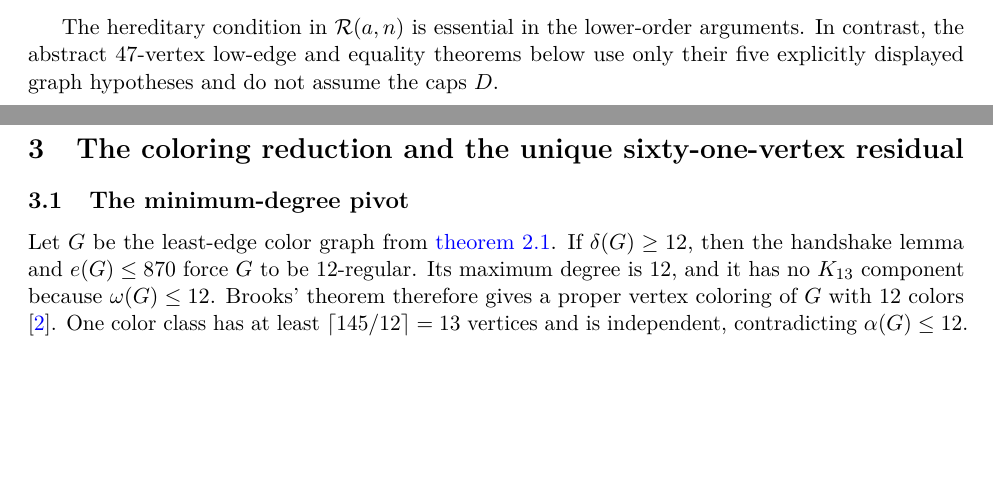
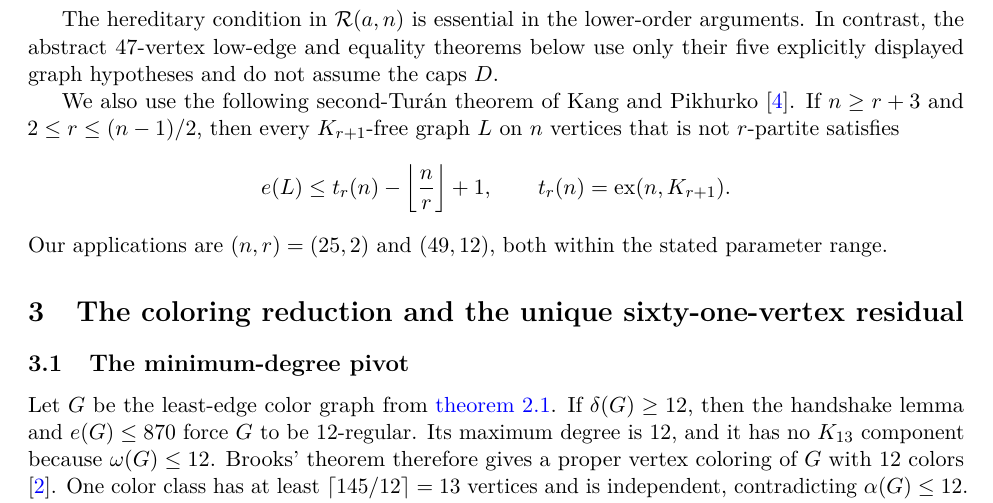
Before and after one commit to Icarus-K-Laplace/EG617-r12-proof, a LaTeX paper (PAPER/main.tex, which reads PAPER/sections/02-setup.tex): two parts of pages 4 and 5 of 31 before the commit and part of page 5 of 31 after it, the two joined at a grey line, cut so that both start at the same text, the shorter picture padded with empty space. Compiled offline with pdfLaTeX.

Commit message:
State the exact second-Turan theorem used in the proof

```diff
--- a/PAPER/sections/02-setup.tex
+++ b/PAPER/sections/02-setup.tex
@@ -52,4 +52,12 @@ e(J[U])\leq D(|U|)\quad\text{for every }U\subseteq V(J).
 The class is hereditary under induced subgraphs.
 \end{definition}
 
+
 The hereditary condition in $\mathcal R(a,n)$ is essential in the lower-order arguments. In contrast, the abstract $47$-vertex low-edge and equality theorems below use only their five explicitly displayed graph hypotheses and do not assume the caps $D$.
+
+We also use the following second-Tur\'an theorem of Kang and Pikhurko \cite{KangPikhurko2005}. If $n\geq r+3$ and $2\leq r\leq(n-1)/2$, then every $K_{r+1}$-free graph $L$ on $n$ vertices that is not $r$-partite satisfies
+\[
+e(L)\leq t_r(n)-\left\lfloor\frac nr\right\rfloor+1,
+\qquad t_r(n)=\ex(n,K_{r+1}).
+\]
+Our applications are $(n,r)=(25,2)$ and $(49,12)$, both within the stated parameter range.
```
